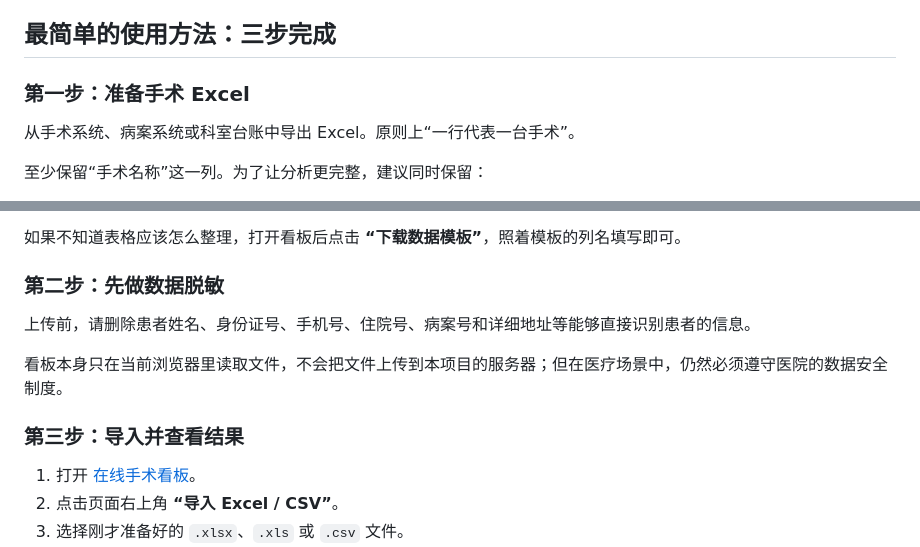
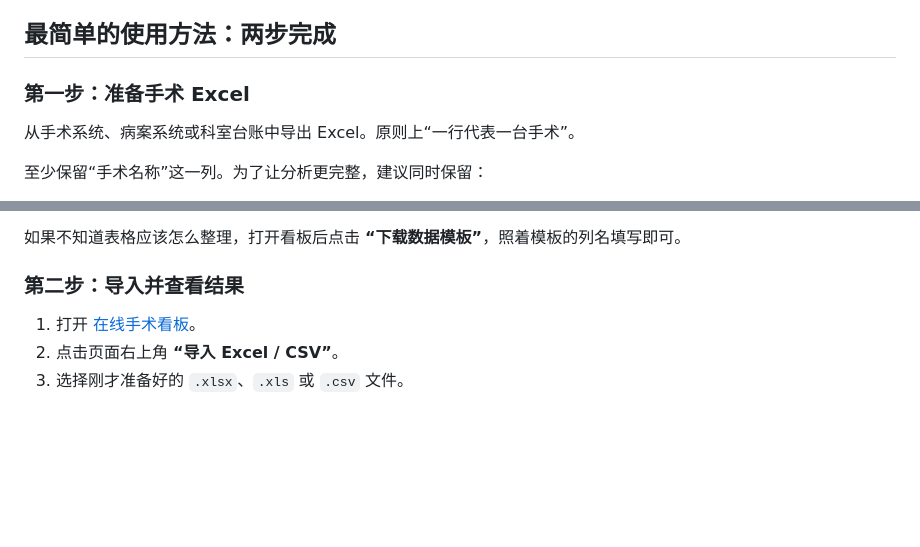
Before and after one commit to dongmingzh/surgery-dashboard, a Markdown page: README.md, 2 parts joined by grey strips. Drawn GitHub-style; blank space fills up the shorter version.

Commit message:
Simplify README quickstart
Remove the separate de-identification step from the beginner flow and present a shorter two-step quickstart while retaining the detailed safety guidance elsewhere.

```diff
--- a/README.md
+++ b/README.md
@@ -20,7 +20,7 @@
 - **数据问题更容易发现**：看板会提示哪些重要字段没有填写完整，避免拿不完整的数据直接做结论。
 - **更多指标按需出现**：如果表格里有手术时长、出血量、术后住院日等内容，看板会自动增加相应分析。
 
-## 最简单的使用方法：三步完成
+## 最简单的使用方法：两步完成
 
 ### 第一步：准备手术 Excel
 
@@ -36,13 +36,7 @@
 
 如果不知道表格应该怎么整理，打开看板后点击 **“下载数据模板”**，照着模板的列名填写即可。
 
-### 第二步：先做数据脱敏
-
-上传前，请删除患者姓名、身份证号、手机号、住院号、病案号和详细地址等能够直接识别患者的信息。
-
-看板本身只在当前浏览器里读取文件，不会把文件上传到本项目的服务器；但在医疗场景中，仍然必须遵守医院的数据安全制度。
-
-### 第三步：导入并查看结果
+### 第二步：导入并查看结果
 
 1. 打开 [在线手术看板](https://dongmingzh.github.io/surgery-dashboard/)。
 2. 点击页面右上角 **“导入 Excel / CSV”**。
```
